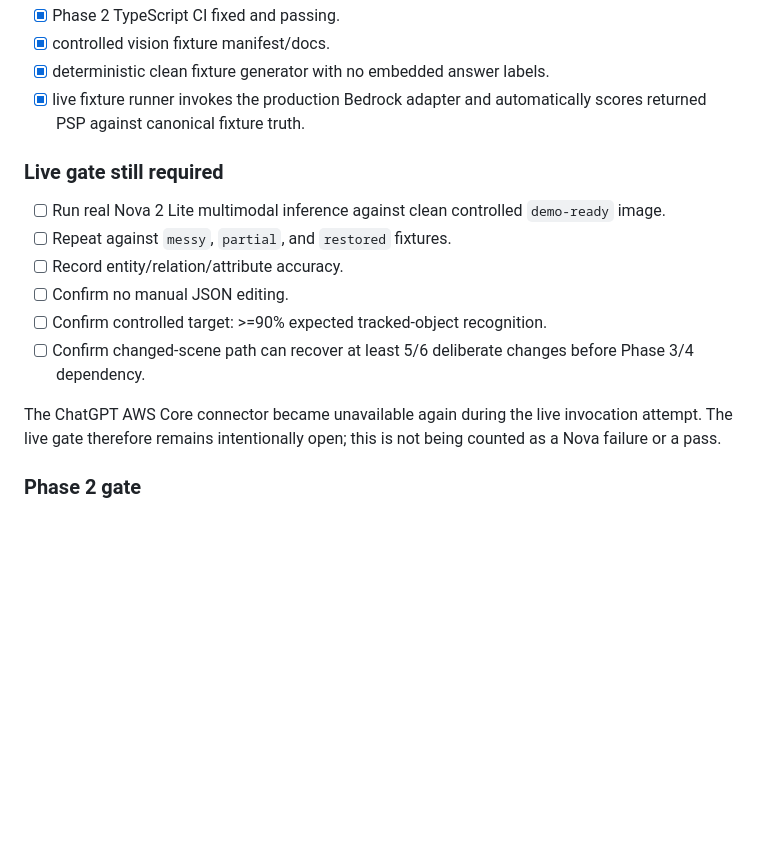
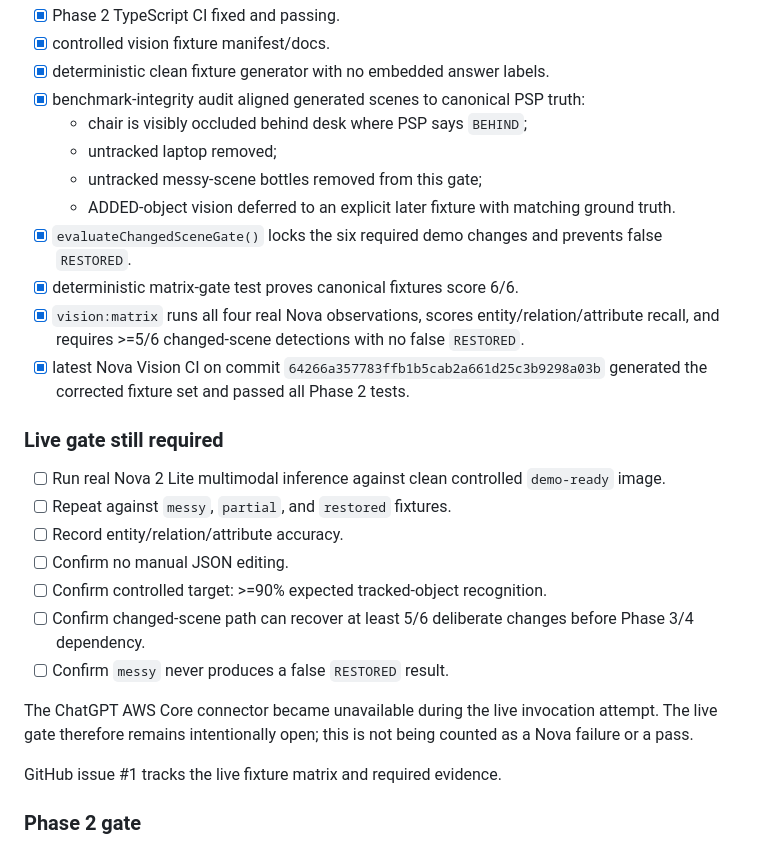
Before and after one commit to realxpen/rewind, a Markdown page: PROJECT_STATE.md, the part around one of its changes. GitHub-like rendering; blank space fills up the shorter version.

Commit message:
docs: record Phase 2 benchmark integrity gate

```diff
--- a/PROJECT_STATE.md
+++ b/PROJECT_STATE.md
@@ -82,7 +82,15 @@ controlled image/snapshot
 - [x] Phase 2 TypeScript CI fixed and passing.
 - [x] controlled vision fixture manifest/docs.
 - [x] deterministic clean fixture generator with no embedded answer labels.
-- [x] live fixture runner invokes the production Bedrock adapter and automatically scores returned PSP against canonical fixture truth.
+- [x] benchmark-integrity audit aligned generated scenes to canonical PSP truth:
+  - chair is visibly occluded behind desk where PSP says `BEHIND`;
+  - untracked laptop removed;
+  - untracked messy-scene bottles removed from this gate;
+  - ADDED-object vision deferred to an explicit later fixture with matching ground truth.
+- [x] `evaluateChangedSceneGate()` locks the six required demo changes and prevents false `RESTORED`.
+- [x] deterministic matrix-gate test proves canonical fixtures score 6/6.
+- [x] `vision:matrix` runs all four real Nova observations, scores entity/relation/attribute recall, and requires >=5/6 changed-scene detections with no false `RESTORED`.
+- [x] latest Nova Vision CI on commit `64266a357783ffb1b5cab2a661d25c3b9298a03b` generated the corrected fixture set and passed all Phase 2 tests.
 
 ### Live gate still required
 
@@ -92,8 +100,11 @@ controlled image/snapshot
 - [ ] Confirm no manual JSON editing.
 - [ ] Confirm controlled target: >=90% expected tracked-object recognition.
 - [ ] Confirm changed-scene path can recover at least 5/6 deliberate changes before Phase 3/4 dependency.
+- [ ] Confirm `messy` never produces a false `RESTORED` result.
 
-The ChatGPT AWS Core connector became unavailable again during the live invocation attempt. The live gate therefore remains intentionally open; this is not being counted as a Nova failure or a pass.
+The ChatGPT AWS Core connector became unavailable during the live invocation attempt. The live gate therefore remains intentionally open; this is not being counted as a Nova failure or a pass.
+
+GitHub issue #1 tracks the live fixture matrix and required evidence.
 
 ### Phase 2 gate
 
```
Also changed, not shown: other parts of PROJECT_STATE.md (+1 -1 lines).
